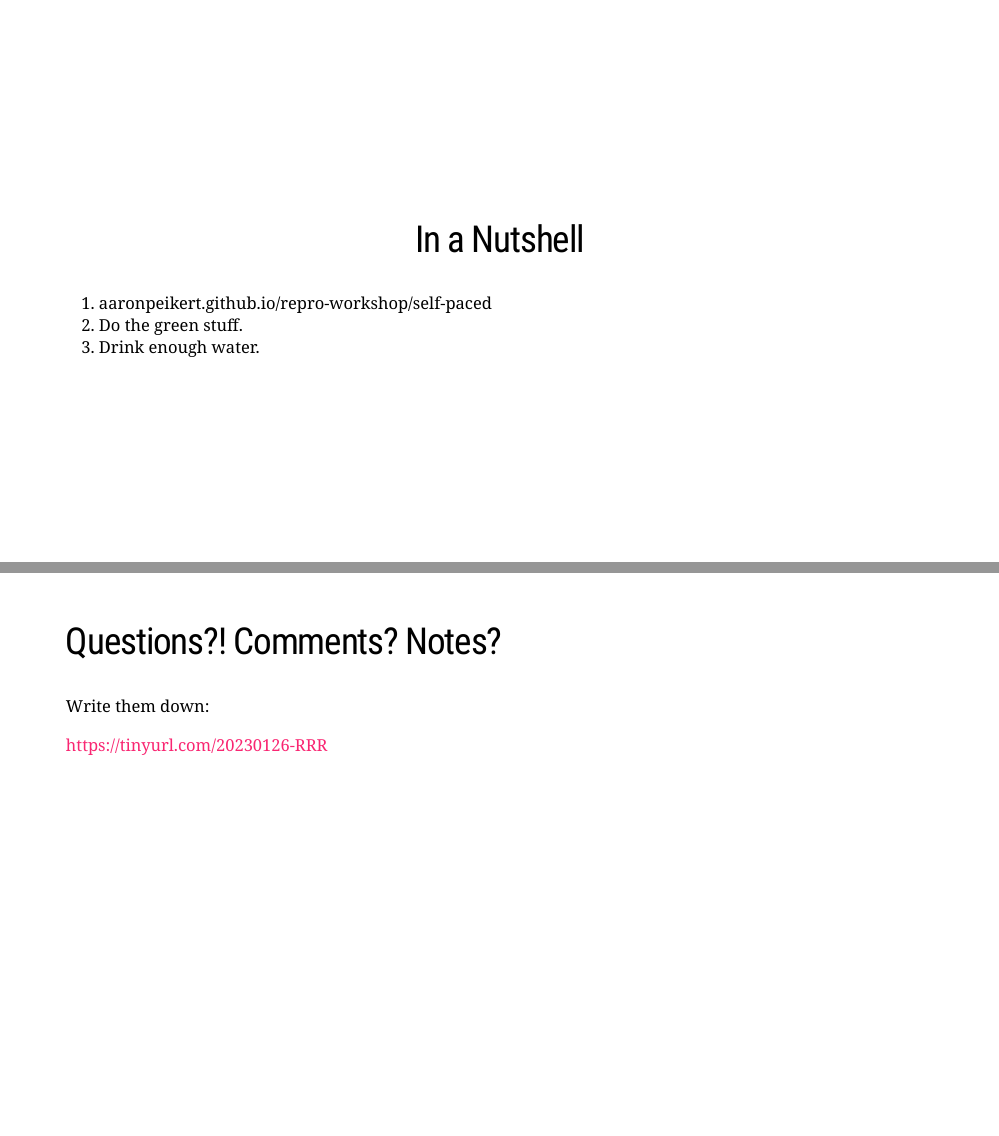
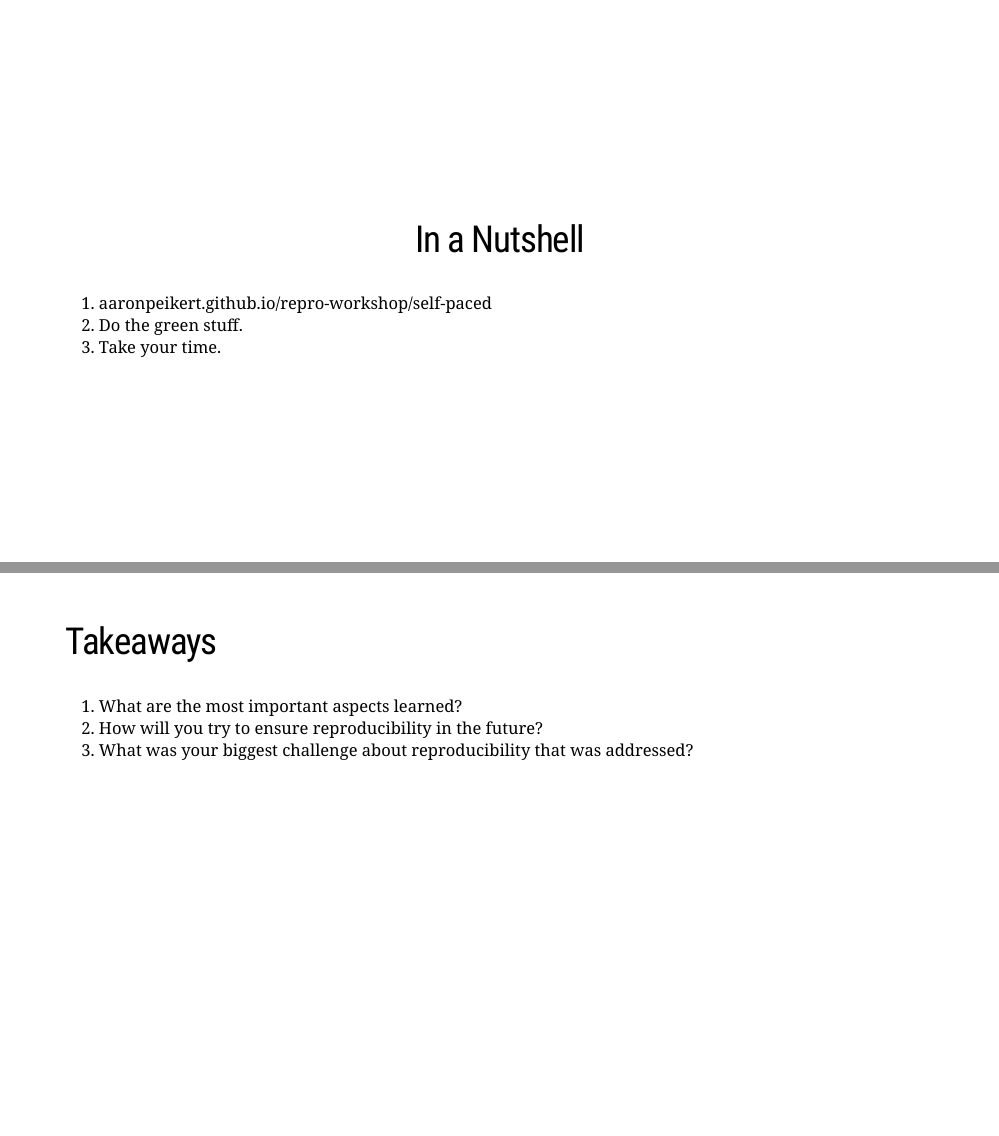
Before and after one commit to aaronpeikert/repro-workshop, an R Markdown document (presentation.Rmd): pages 2 and 20 of 110 before the commit and pages 2 and 20 of 111 after it, joined at a grey line. Rendered offline with R 4.5, knitr and Pandoc, with nearby package versions; the code chunks are not run, so their results and figures are left out; the slides are laid out offline by our stand-in for remark.js, each with all of its steps uncovered, in fonts that may differ from those the slides ask for, and without slide numbers, shadows or browser add-ons; a font, style sheet, LaTeX package, included part or bibliography that could not be used is replaced or left out.

Commit message:
Update presentation for epsy 2023

```diff
--- a/presentation.Rmd
+++ b/presentation.Rmd
@@ -2,8 +2,8 @@
 title: "Reproducible Research in R"
 subtitle: "How to do the same thing more than once"
 author:
-  - "Aaron Peikert & Elisa Buchberger"
-date: 'SIPS | `r Sys.Date()`'
+  - "Aaron Peikert & Hannes Diemerling"
+date: 'EPSY | `r Sys.Date()`'
 output:
   xaringan::moon_reader:
     css: xaringan-themer.css
@@ -75,7 +75,7 @@ style_extra_css(css = list(".todo" = list(color = "#17C25B"),
 
 1. aaronpeikert.github.io/repro-workshop/self-paced
 2. Do the .todo[green stuff].
-3. Drink enough water.
+3. Take your time.
 
 ]
 
@@ -314,6 +314,13 @@ Do you have a question?
 4. .optional[Try things in this color (they are completely optional).]
 
 Workshop within the workshop.
+
+---
+## Takeaways
+
+1. What are the most important aspects learned?
+2. How will you try to ensure reproducibility in the future?
+3. What was your biggest challenge about reproducibility that was addressed?
 
 ---
 ## Questions?! Comments? Notes?
```
Also changed, not shown: presentation.Rmd (2 more changed lines).
